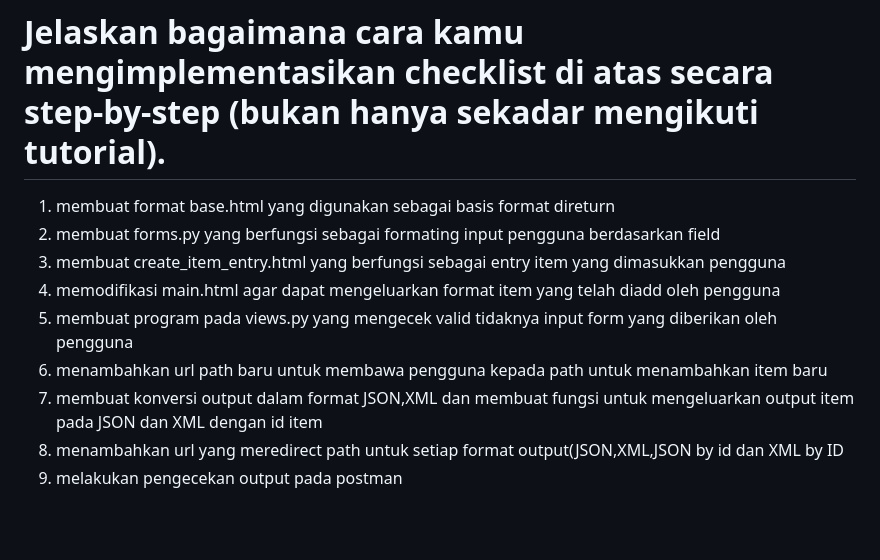
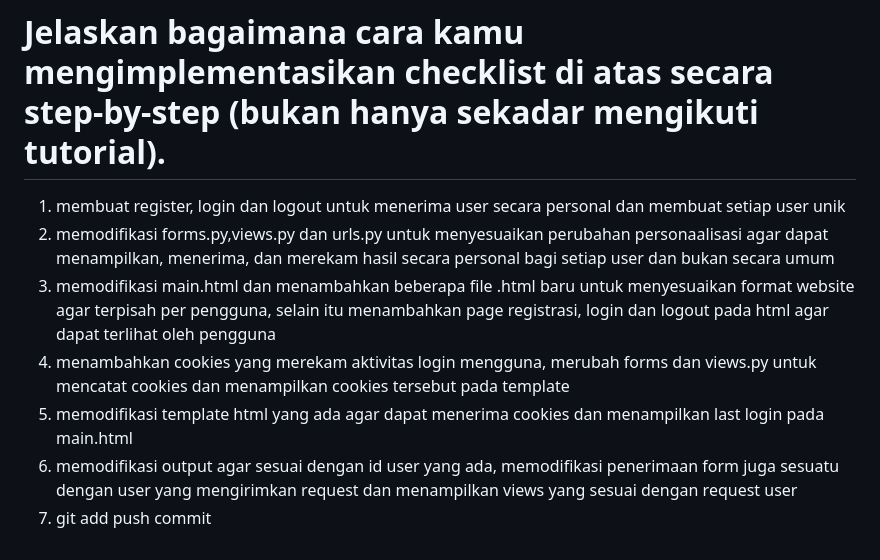
Before and after one commit to JuanLukius/toko-barang-gak-guna, a Markdown page: README.md, the part around one of its changes. Drawn GitHub-style; blank space fills up the shorter version.

```diff
--- a/README.md
+++ b/README.md
@@ -16,12 +20,10 @@ csrf_token berfungsi sebagai generator token random yang hanya digunakan sekali
 
 # Jelaskan bagaimana cara kamu mengimplementasikan checklist di atas secara step-by-step (bukan hanya sekadar mengikuti tutorial).
 
-1. membuat format base.html yang digunakan sebagai basis format direturn
-2. membuat forms.py yang berfungsi sebagai formating input pengguna berdasarkan field
-3. membuat create_item_entry.html yang berfungsi sebagai entry item yang dimasukkan pengguna
-4. memodifikasi main.html agar dapat mengeluarkan format item yang telah diadd oleh pengguna
-5. membuat program pada views.py yang mengecek valid tidaknya input form yang diberikan oleh pengguna
-6. menambahkan url path baru untuk membawa pengguna kepada path untuk menambahkan item baru
-7. membuat konversi output dalam format JSON,XML dan membuat fungsi untuk mengeluarkan output item pada JSON dan XML dengan id item
-8. menambahkan url yang meredirect path untuk setiap format output(JSON,XML,JSON by id dan XML by ID
-9. melakukan pengecekan output pada postman
+1. membuat register, login dan logout untuk menerima user secara personal dan membuat setiap user unik
+2. memodifikasi forms.py,views.py dan urls.py untuk menyesuaikan perubahan personaalisasi agar dapat menampilkan, menerima, dan merekam hasil secara personal bagi setiap user dan bukan secara umum
+3. memodifikasi main.html dan menambahkan beberapa file .html baru untuk menyesuaikan format website agar terpisah per pengguna, selain itu menambahkan page registrasi, login dan logout pada html agar dapat terlihat oleh pengguna
+4. menambahkan cookies yang merekam aktivitas login mengguna, merubah forms dan views.py untuk mencatat cookies dan menampilkan cookies tersebut pada template
+5. memodifikasi template html yang ada agar dapat menerima cookies dan menampilkan last login pada main.html
+6. memodifikasi output agar sesuai dengan id user yang ada, memodifikasi penerimaan form juga sesuatu dengan user yang mengirimkan request dan menampilkan views yang sesuai dengan request user
+7. git add push commit
```
Also changed, not shown: other parts of README.md (+15 -11 lines).
